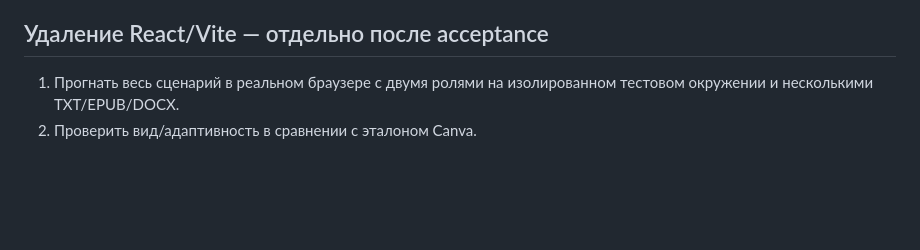
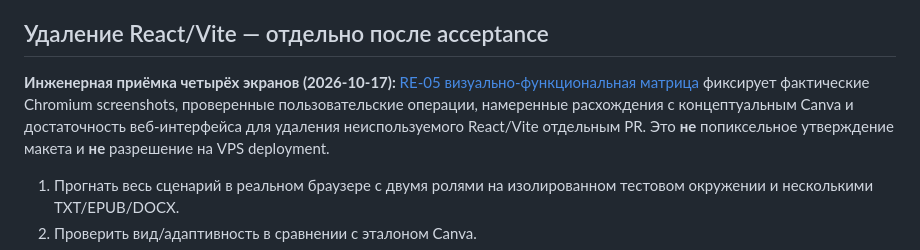
Before and after one commit to Lalalalendia/ararra, a Markdown page: docs/READ_READERA_JINJA_MIGRATION.md, the part around the change. Drawn GitHub-style; blank space fills up the shorter version.

Commit message:
docs(RE-05): link explicit four-screen acceptance gate

```diff
--- a/docs/READ_READERA_JINJA_MIGRATION.md
+++ b/docs/READ_READERA_JINJA_MIGRATION.md
@@ -85,6 +85,13 @@ API/проверки принадлежности к actor на сервере
 
 ## Удаление React/Vite — отдельно после acceptance
 
+**Инженерная приёмка четырёх экранов (2026-10-17):**
+[RE-05 визуально-функциональная матрица](READ_READERA_RE05_VISUAL_ACCEPTANCE.md)
+фиксирует фактические Chromium screenshots, проверенные пользовательские
+операции, намеренные расхождения с концептуальным Canva и достаточность
+веб-интерфейса для удаления неиспользуемого React/Vite отдельным PR.
+Это **не** попиксельное утверждение макета и **не** разрешение на VPS deployment.
+
 1. Прогнать весь сценарий в реальном браузере с двумя ролями на
    изолированном тестовом окружении и несколькими TXT/EPUB/DOCX.
 2. Проверить вид/адаптивность в сравнении с эталоном Canva.
```
